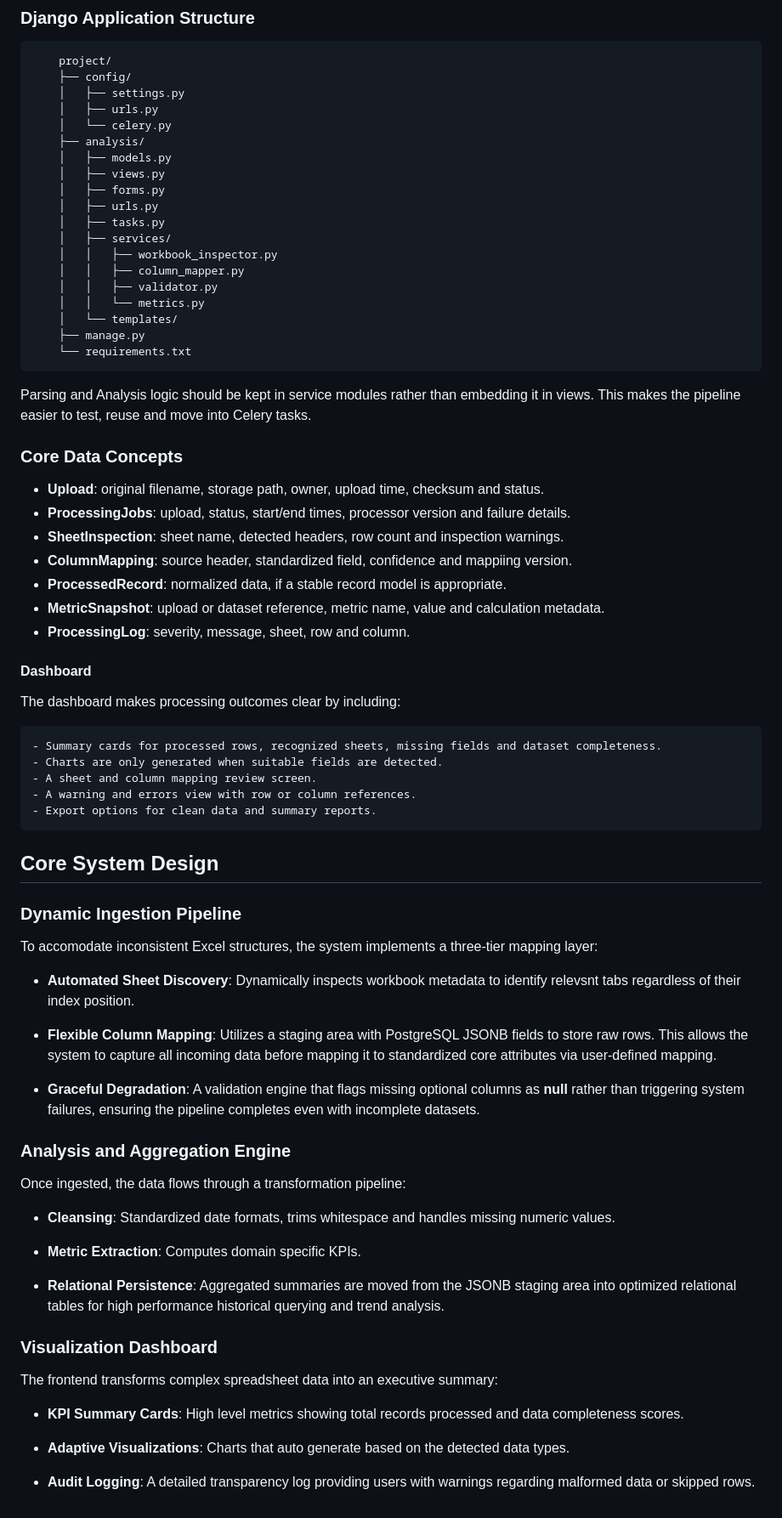
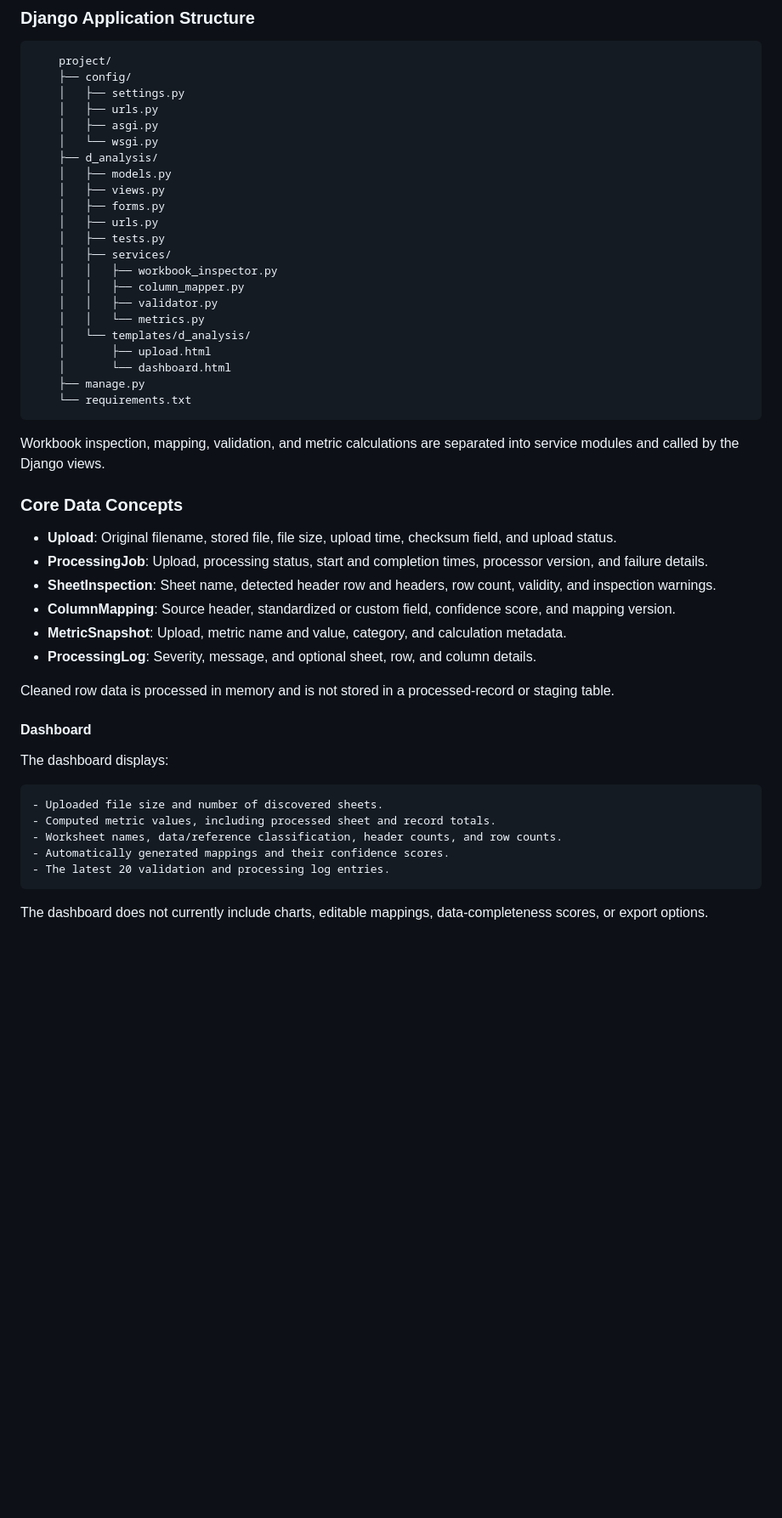
Before and after one commit to CMNDEGWA/Data-Visualizer-Web-Application, a Markdown page: README.md, the part around one of its changes. Shown at 85% size. Drawn GitHub-style; blank space fills up the shorter version.

```diff
--- a/README.md
+++ b/README.md
@@ -78,85 +75,52 @@ There is a dynamic ingestion and schemas, are not tied to any particular data st
         ├── config/
         │   ├── settings.py
         │   ├── urls.py
-        │   └── celery.py
-        ├── analysis/
+        │   ├── asgi.py
+        │   └── wsgi.py
+        ├── d_analysis/
         │   ├── models.py
         │   ├── views.py
         │   ├── forms.py
         │   ├── urls.py
-        │   ├── tasks.py
+        │   ├── tests.py
         │   ├── services/
         │   │   ├── workbook_inspector.py
         │   │   ├── column_mapper.py
         │   │   ├── validator.py
         │   │   └── metrics.py
-        │   └── templates/
+        │   └── templates/d_analysis/
+        │       ├── upload.html
+        │       └── dashboard.html
         ├── manage.py
         └── requirements.txt
 
-Parsing and Analysis logic should be kept in service modules rather than embedding it in views. This makes the pipeline easier to test, reuse and move into Celery tasks.
+Workbook inspection, mapping, validation, and metric calculations are separated into service modules and called by the Django views.
 
 ### Core Data Concepts
 
 - **Upload**:
-    original filename, storage path, owner, upload time, checksum and status.
-- **ProcessingJobs**:
-    upload, status, start/end times, processor version and failure details.
+    Original filename, stored file, file size, upload time, checksum field, and upload status.
+- **ProcessingJob**:
+    Upload, processing status, start and completion times, processor version, and failure details.
 - **SheetInspection**:
-    sheet name, detected headers, row count and inspection warnings.
+    Sheet name, detected header row and headers, row count, validity, and inspection warnings.
 - **ColumnMapping**:
-    source header, standardized field, confidence and mappiing version.
-- **ProcessedRecord**:
-    normalized data, if a stable record model is appropriate.
+    Source header, standardized or custom field, confidence score, and mapping version.
 - **MetricSnapshot**:
-    upload or dataset reference, metric name, value and calculation metadata.
+    Upload, metric name and value, category, and calculation metadata.
 - **ProcessingLog**:
-    severity, message, sheet, row and column.
+    Severity, message, and optional sheet, row, and column details.
+
+Cleaned row data is processed in memory and is not stored in a processed-record or staging table.
 
 #### Dashboard
 
-The dashboard makes processing outcomes clear by including:
+The dashboard displays:
 
-    - Summary cards for processed rows, recognized sheets, missing fields and dataset completeness.
-    - Charts are only generated when suitable fields are detected.
-    - A sheet and column mapping review screen.
-    - A warning and errors view with row or column references.
-    - Export options for clean data and summary reports.
+    - Uploaded file size and number of discovered sheets.
+    - Computed metric values, including processed sheet and record totals.
+    - Worksheet names, data/reference classification, header counts, and row counts.
+    - Automatically generated mappings and their confidence scores.
+    - The latest 20 validation and processing log entries.
 
-## Core System Design
-
-### Dynamic Ingestion Pipeline
-To accomodate inconsistent Excel structures, the system implements a three-tier mapping layer:
-
-- **Automated Sheet Discovery**:
-Dynamically inspects workbook metadata to identify relevsnt tabs regardless of their index position.
-
-- **Flexible Column Mapping**:
-Utilizes a staging area with PostgreSQL JSONB fields to store raw rows. This allows the system to capture all incoming data before mapping it to standardized core attributes via user-defined mapping.
-
-- **Graceful Degradation**:
-A validation engine that flags missing optional columns as **null** rather than triggering system failures, ensuring the pipeline completes even with incomplete datasets.
-
-### Analysis and Aggregation Engine
-Once ingested, the data flows through a transformation pipeline:
-
-- **Cleansing**:
-Standardized date formats, trims whitespace and handles missing numeric values.
-
-- **Metric Extraction**:
-Computes domain specific KPIs.
-
-- **Relational Persistence**:
-Aggregated summaries are moved from the JSONB staging area into optimized relational tables for high performance historical querying and trend analysis.
-
-### Visualization Dashboard
-The frontend transforms complex spreadsheet data into an executive summary:
-
-- **KPI Summary Cards**:
-High level metrics showing total records processed and data completeness scores.
-
-- **Adaptive Visualizations**:
-Charts that auto generate based on the detected data types.
-
-- **Audit Logging**:
-A detailed transparency log providing users with warnings regarding malformed data or skipped rows.
+The dashboard does not currently include charts, editable mappings, data-completeness scores, or export options.
```
Also changed, not shown: other parts of README.md (+34 -37 lines).
